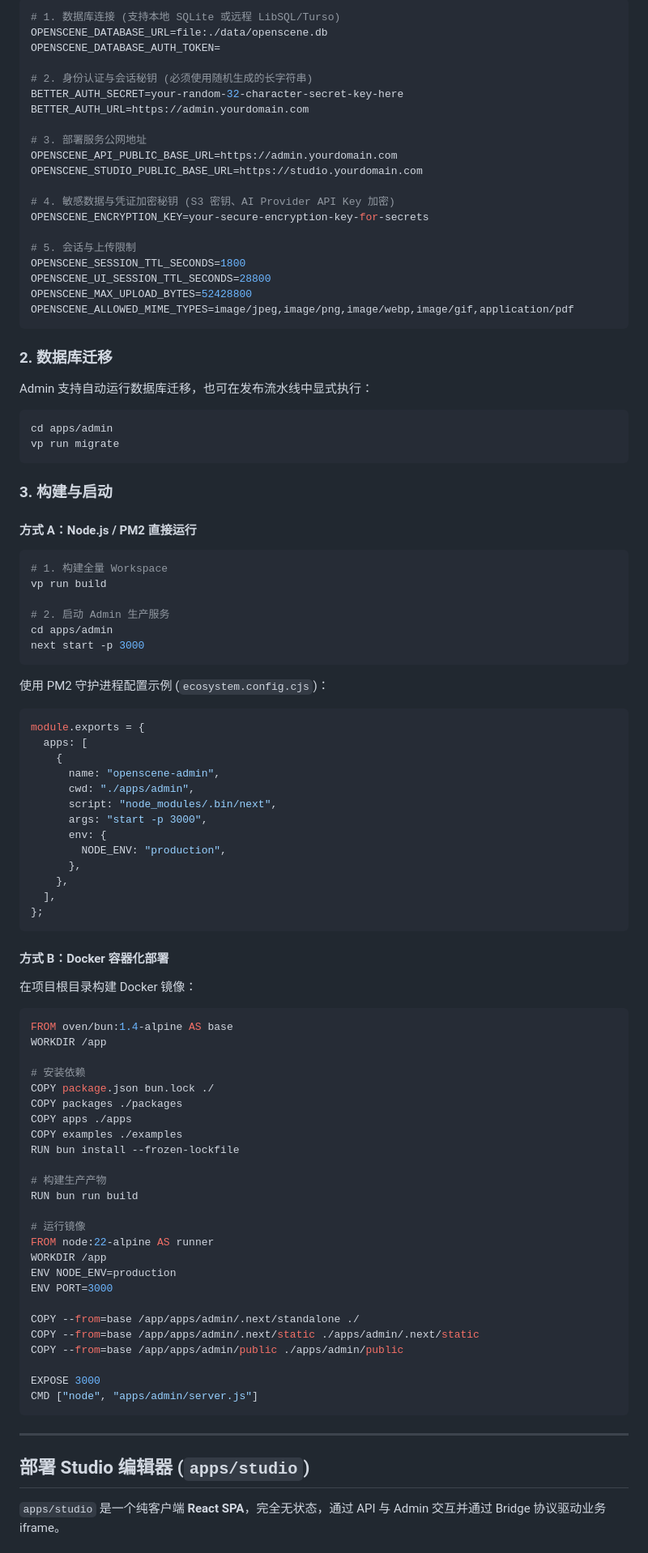
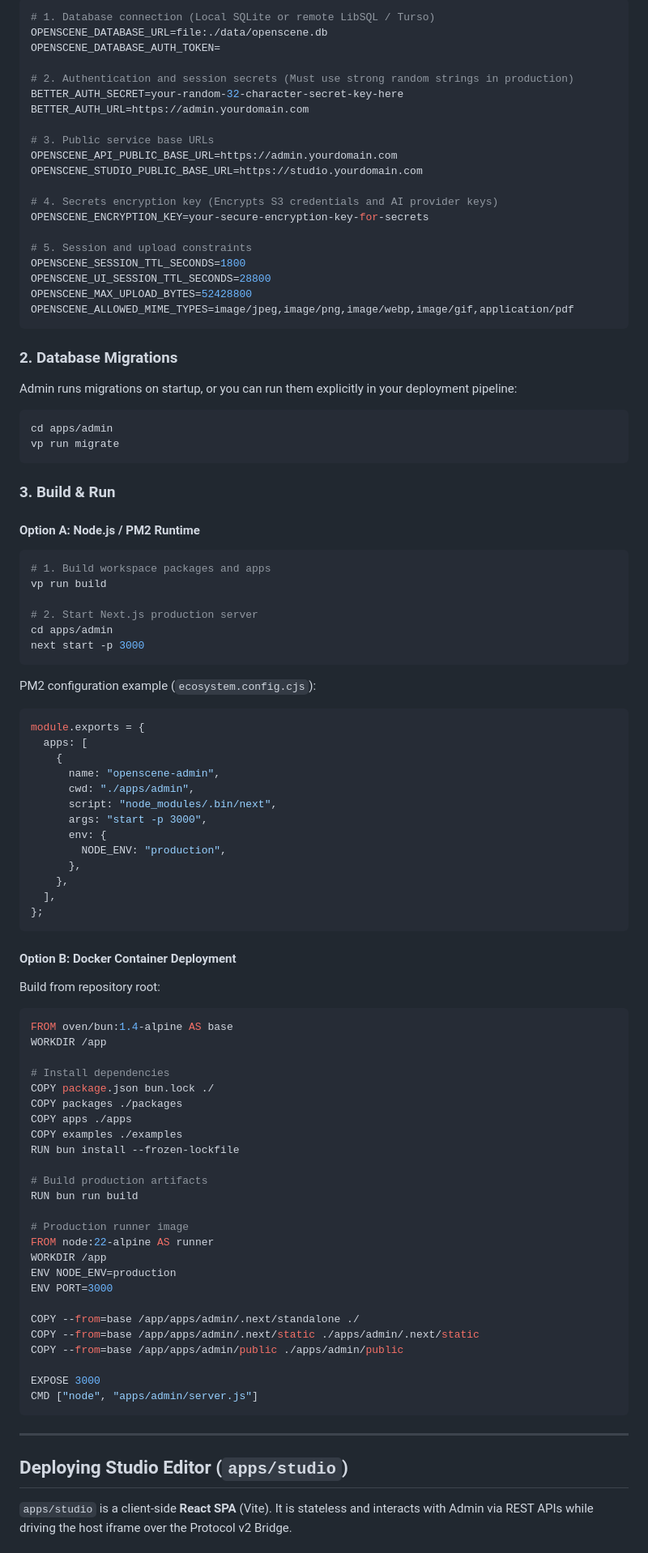
Before and after one commit to owocc/OpenScene, a Markdown page: README.md, the part around one of its changes. Shown at 81% size. Drawn GitHub-style.

````diff
--- a/README.md
+++ b/README.md
@@ -82,50 +84,50 @@ vp -C examples/react-vite dev -- --port 5174
 
 ```bash
-# 1. 数据库连接 (支持本地 SQLite 或远程 LibSQL/Turso)
+# 1. Database connection (Local SQLite or remote LibSQL / Turso)
 OPENSCENE_DATABASE_URL=file:./data/openscene.db
 OPENSCENE_DATABASE_AUTH_TOKEN=
 
-# 2. 身份认证与会话秘钥 (必须使用随机生成的长字符串)
+# 2. Authentication and session secrets (Must use strong random strings in production)
 BETTER_AUTH_SECRET=your-random-32-character-secret-key-here
 BETTER_AUTH_URL=https://admin.yourdomain.com
 
-# 3. 部署服务公网地址
+# 3. Public service base URLs
 OPENSCENE_API_PUBLIC_BASE_URL=https://admin.yourdomain.com
 OPENSCENE_STUDIO_PUBLIC_BASE_URL=https://studio.yourdomain.com
 
-# 4. 敏感数据与凭证加密秘钥 (S3 密钥、AI Provider API Key 加密)
+# 4. Secrets encryption key (Encrypts S3 credentials and AI provider keys)
 OPENSCENE_ENCRYPTION_KEY=your-secure-encryption-key-for-secrets
 
-# 5. 会话与上传限制
+# 5. Session and upload constraints
 OPENSCENE_SESSION_TTL_SECONDS=1800
 OPENSCENE_UI_SESSION_TTL_SECONDS=28800
 OPENSCENE_MAX_UPLOAD_BYTES=52428800
 OPENSCENE_ALLOWED_MIME_TYPES=image/jpeg,image/png,image/webp,image/gif,application/pdf
 ```
 
-### 2. 数据库迁移
+### 2. Database Migrations
 
-Admin 支持自动运行数据库迁移，也可在发布流水线中显式执行：
+Admin runs migrations on startup, or you can run them explicitly in your deployment pipeline:
 
 ```bash
 cd apps/admin
 vp run migrate
 ```
 
-### 3. 构建与启动
+### 3. Build & Run
 
-#### 方式 A：Node.js / PM2 直接运行
+#### Option A: Node.js / PM2 Runtime
 
 ```bash
-# 1. 构建全量 Workspace
+# 1. Build workspace packages and apps
 vp run build
 
-# 2. 启动 Admin 生产服务
+# 2. Start Next.js production server
 cd apps/admin
 next start -p 3000
 ```
 
-使用 PM2 守护进程配置示例 (`ecosystem.config.cjs`)：
+PM2 configuration example (`ecosystem.config.cjs`):
 
 ```js
 module.exports = {
@@ -143,25 +145,25 @@ module.exports = {
 };
 ```
 
-#### 方式 B：Docker 容器化部署
+#### Option B: Docker Container Deployment
 
-在项目根目录构建 Docker 镜像：
+Build from repository root:
 
 ```dockerfile
 FROM oven/bun:1.4-alpine AS base
 WORKDIR /app
 
-# 安装依赖
+# Install dependencies
 COPY package.json bun.lock ./
 COPY packages ./packages
 COPY apps ./apps
 COPY examples ./examples
 RUN bun install --frozen-lockfile
 
-# 构建生产产物
+# Build production artifacts
 RUN bun run build
 
-# 运行镜像
+# Production runner image
 FROM node:22-alpine AS runner
 WORKDIR /app
 ENV NODE_ENV=production
@@ -177,7 +179,7 @@ CMD ["node", "apps/admin/server.js"]
 
 ---
 
-## 部署 Studio 编辑器 (`apps/studio`)
+## Deploying Studio Editor (`apps/studio`)
 
-`apps/studio` 是一个纯客户端 **React SPA**，完全无状态，通过 API 与 Admin 交互并通过 Bridge 协议驱动业务 iframe。
+`apps/studio` is a client-side **React SPA** (Vite). It is stateless and interacts with Admin via REST APIs while driving the host iframe over the Protocol v2 Bridge.
 
````
Also changed, not shown: other parts of README.md (+65 -65 lines), README-ZH.md (added, +289 -0 lines).
